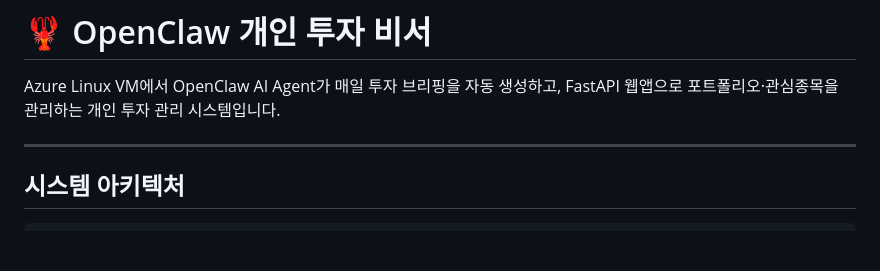
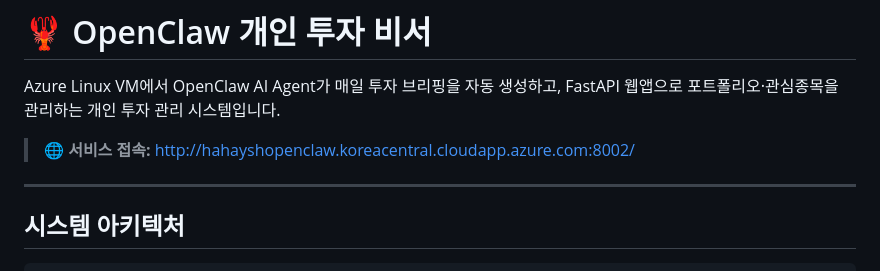
Before and after one commit to hahaysh/investment-assistant, a Markdown page: README.md, the part around the change. Rendered like a GitHub page; blank space fills up the shorter version.

Commit message:
Add service URL to README
Co-Authored-By: Claude Sonnet 4.6 <noreply@anthropic.com>

```diff
--- a/README.md
+++ b/README.md
@@ -1,6 +1,8 @@
 # 🦞 OpenClaw 개인 투자 비서
 
 Azure Linux VM에서 OpenClaw AI Agent가 매일 투자 브리핑을 자동 생성하고, FastAPI 웹앱으로 포트폴리오·관심종목을 관리하는 개인 투자 관리 시스템입니다.
+
+> **🌐 서비스 접속:** [http://hahayshopenclaw.koreacentral.cloudapp.azure.com:8002/](http://hahayshopenclaw.koreacentral.cloudapp.azure.com:8002/)
 
 ---
 
```
